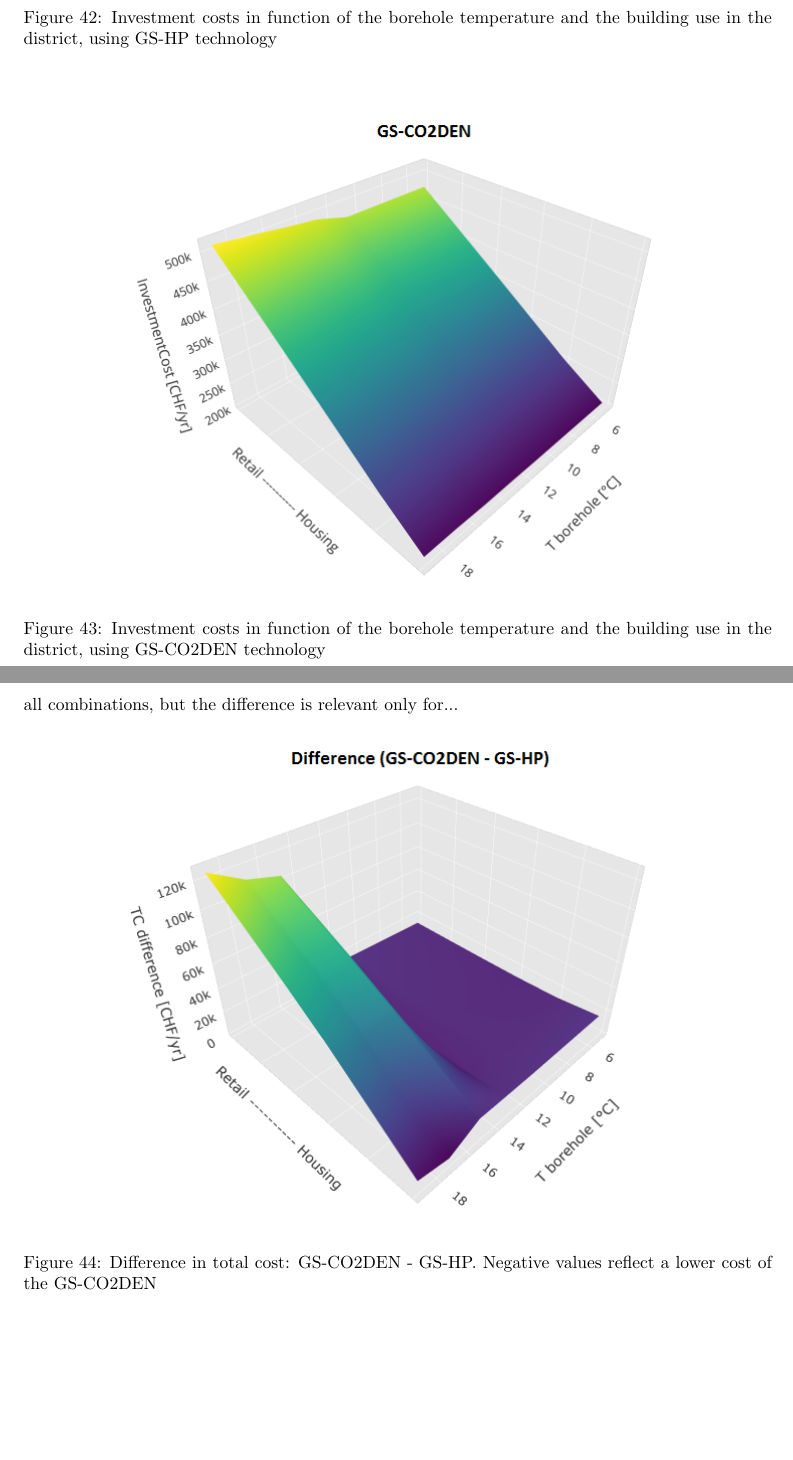
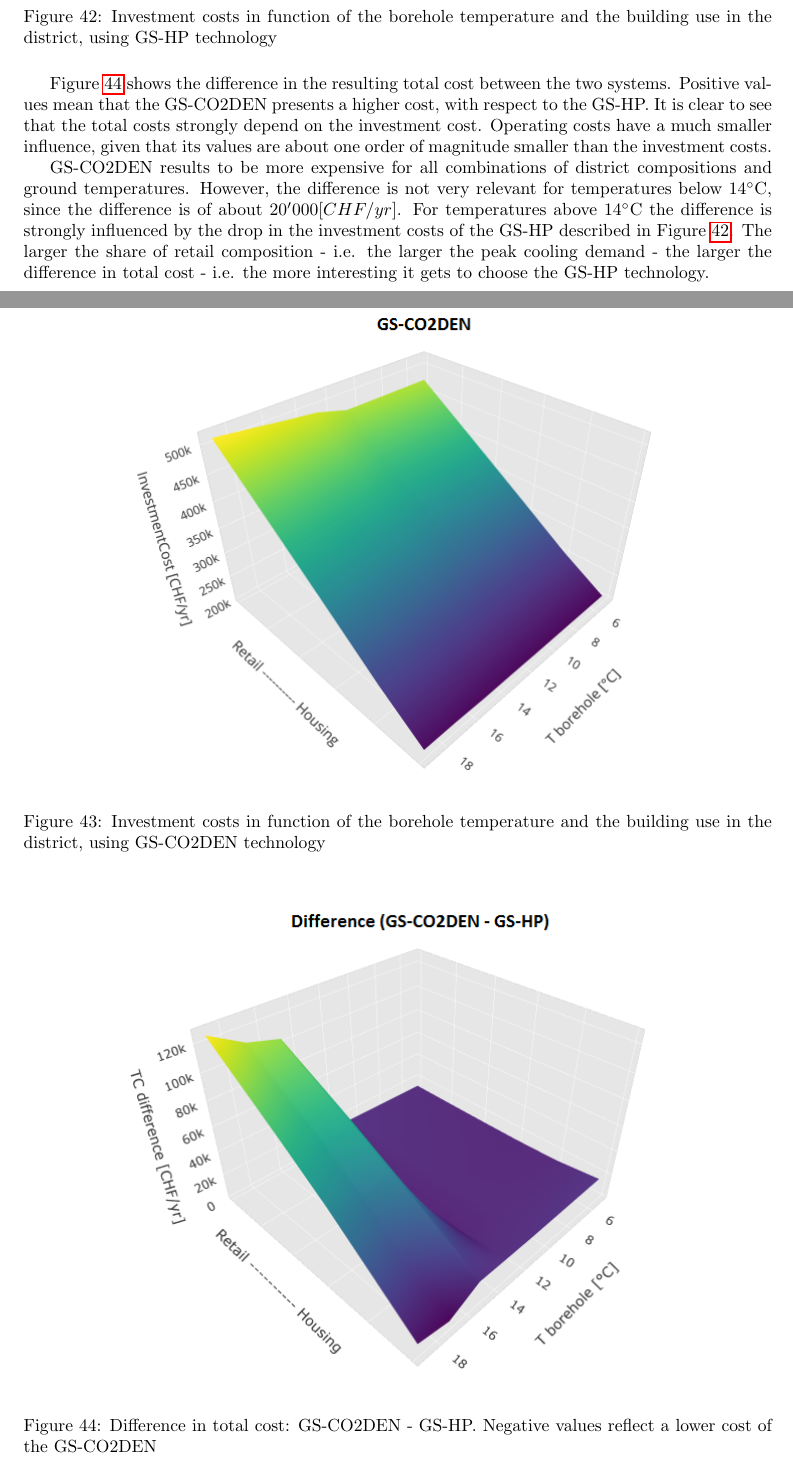
Before and after one commit to wysly/PDM---Eglantine, a LaTeX paper (main.tex): two parts of pages 58 and 59 of 73, joined at a grey line, cut so that both start at the same text, the shorter picture padded with empty space. Compiled offline with pdfLaTeX.

Commit message:
added IC and TC in TgSACU

```diff
--- a/main.tex
+++ b/main.tex
@@ -1428,7 +1430,9 @@ Take investment costs and explain\\
 %	\label{fig:cutgsadiff_IC}
 %\end{figure}
 
-Now combining, the total cost difference shows that ic more relevant and gs hp has lower tc for all combinations, but the difference is relevant only for...
+Figure \ref{fig:cutgsadiff_TC} shows the difference in the resulting total cost between the two systems. Positive values mean that the GS-CO2DEN presents a higher cost, with respect to the GS-HP. It is clear to see that the total costs strongly depend on the investment cost. Operating costs have a much smaller influence, given that its values are about one order of magnitude smaller than the investment costs.
+
+GS-CO2DEN results to be more expensive for all combinations of district compositions and ground temperatures. However, the difference is not very relevant for temperatures below 14\si{\celsius}, since the difference is of about $20'000[CHF/yr]$. For temperatures above 14\si{\celsius} the difference is strongly influenced by the drop in the investment costs of the GS-HP described in Figure \ref{fig:CUTg_IC}. The larger the share of retail composition - i.e. the larger the peak cooling demand - the larger the difference in total cost - i.e. the more interesting it gets to choose the GS-HP technology.\\
 
 \begin{figure}[tph]
 	\centering
```
Also changed, not shown: main.tex (4 more changed lines), 3 other files.
